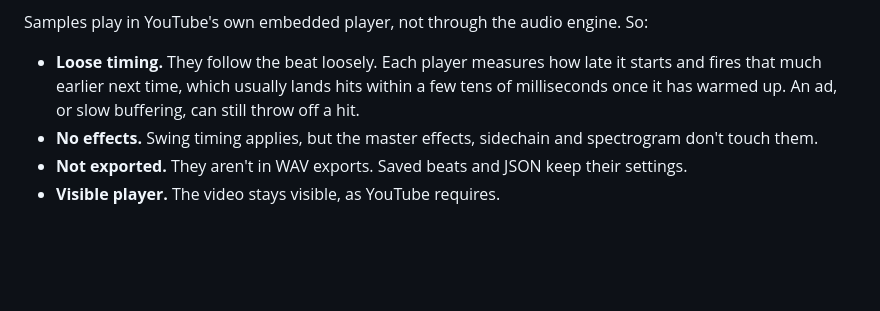
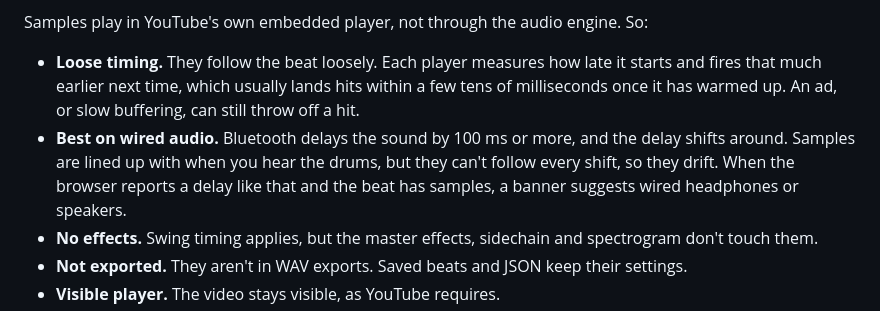
Before and after one commit to theak/sequencer, a Markdown page: README.md, the part around the change. Rendered like a GitHub page; blank space fills up the shorter version.

Commit message:
README: samples are best on wired audio, and the Bluetooth banner
Co-Authored-By: Claude Opus 5.5 <noreply@anthropic.com>
Claude-Session: https://claude.ai/code/session_01Ee8QzyFskaw2ZGQdPPGwpY

```diff
--- a/README.md
+++ b/README.md
@@ -129,6 +129,7 @@ In Automation playback, a sample plays where the song has it, as if the song had
 Samples play in YouTube's own embedded player, not through the audio engine. So:
 
 - **Loose timing.** They follow the beat loosely. Each player measures how late it starts and fires that much earlier next time, which usually lands hits within a few tens of milliseconds once it has warmed up. An ad, or slow buffering, can still throw off a hit.
+- **Best on wired audio.** Bluetooth delays the sound by 100 ms or more, and the delay shifts around. Samples are lined up with when you hear the drums, but they can't follow every shift, so they drift. When the browser reports a delay like that and the beat has samples, a banner suggests wired headphones or speakers.
 - **No effects.** Swing timing applies, but the master effects, sidechain and spectrogram don't touch them.
 - **Not exported.** They aren't in WAV exports. Saved beats and JSON keep their settings.
 - **Visible player.** The video stays visible, as YouTube requires.
```
